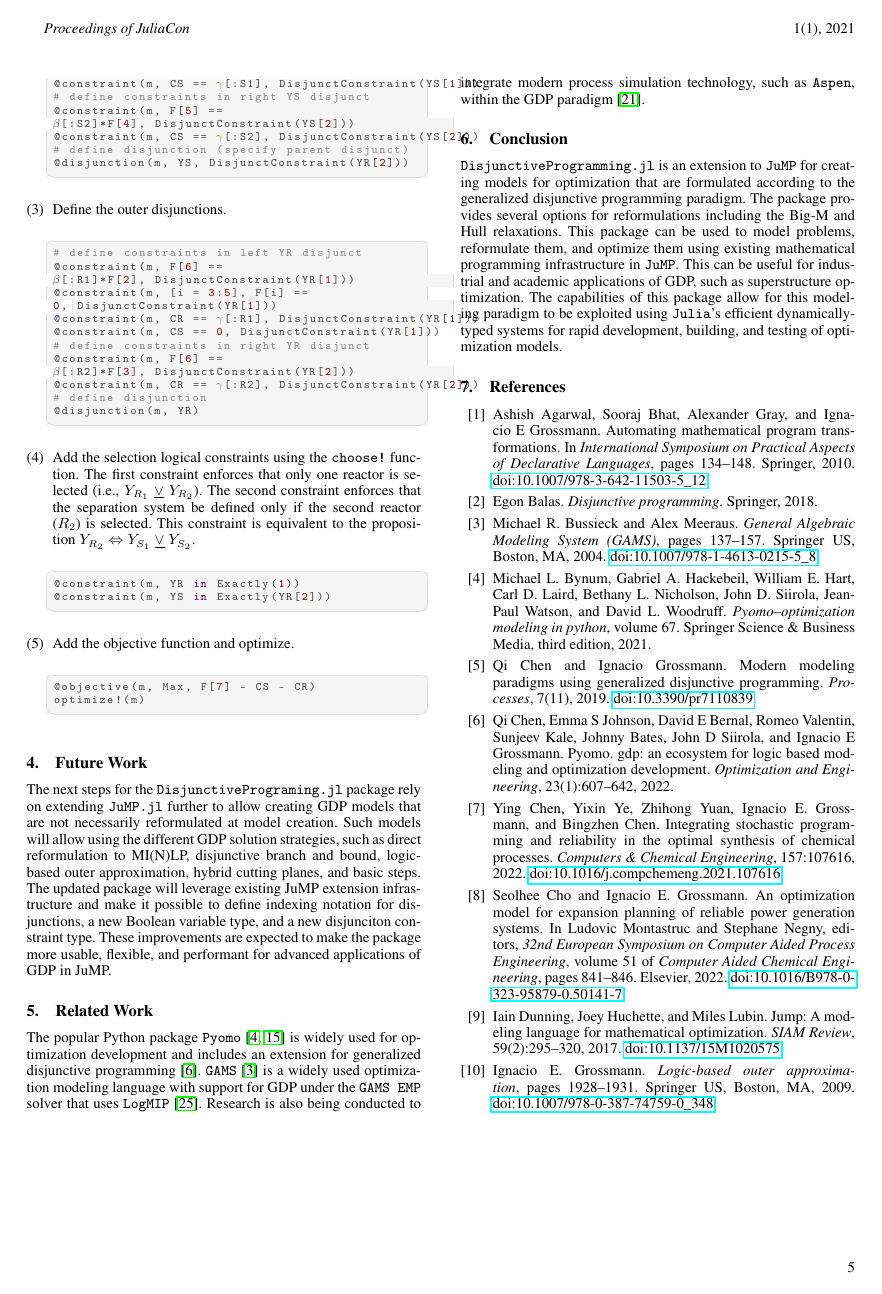
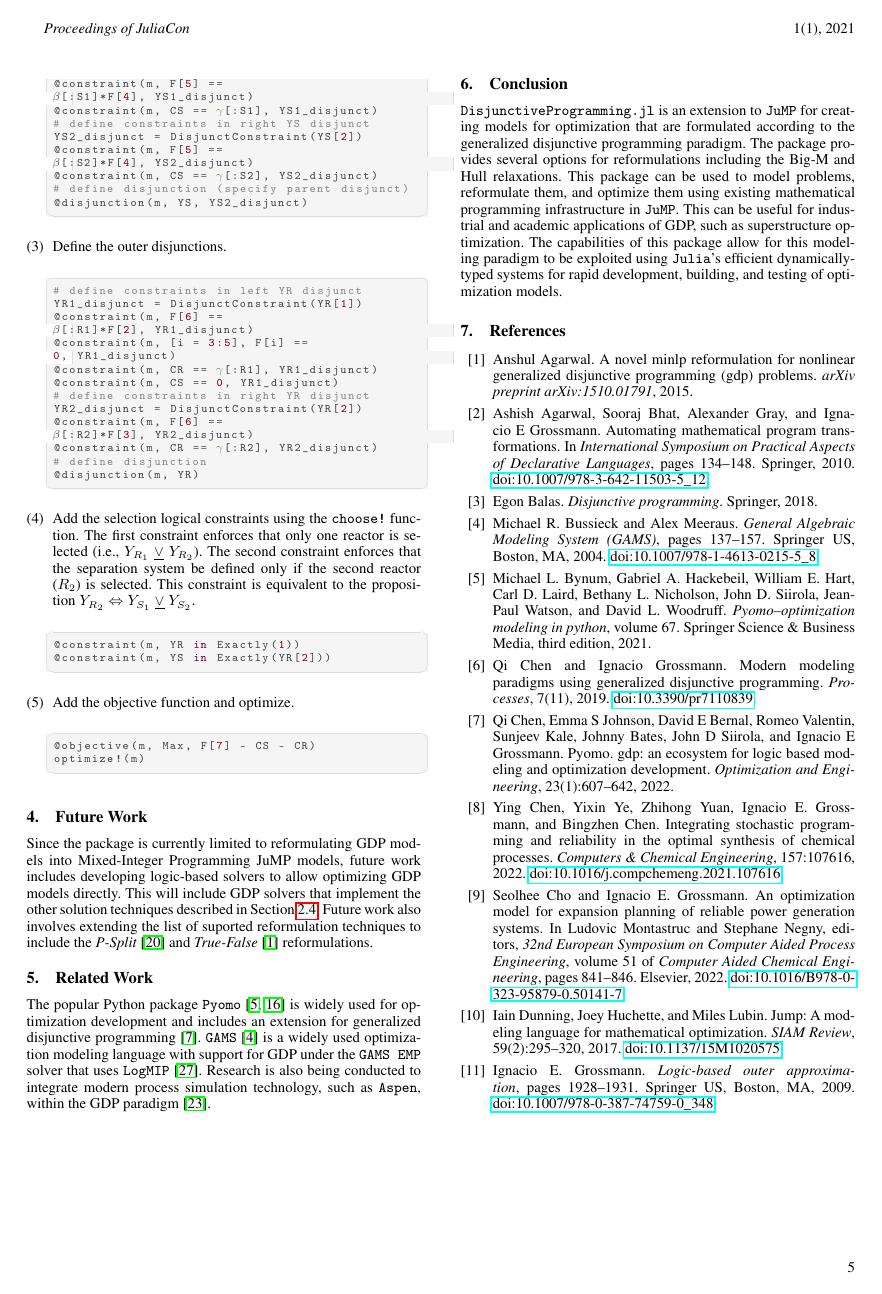
Before and after one commit to hdavid16/DisjunctiveProgramming.jl, a LaTeX document (paper/paper.tex, which reads paper/ref.bib): page 5 of 6. Compiled offline with pdfLaTeX.

Commit message:
update paper

```diff
--- a/paper/paper.tex
+++ b/paper/paper.tex
@@ -327,24 +327,28 @@ m = GDPModel(HiGHS.Optimizer)
     \item Define the inner (nested) disjunction for the separation technologies in the superstructure using the \verb|@disjunction| macro.
 \begin{lstlisting}[language = Julia]
 # define constraints in left YS disjunct
-@constraint(m, F[5] == β[:S1]*F[4], DisjunctConstraint(YS[1]))
-@constraint(m, CS == γ[:S1], DisjunctConstraint(YS[1]))
+YS1_disjunct = DisjunctConstraint(YS[1])
+@constraint(m, F[5] == β[:S1]*F[4], YS1_disjunct)
+@constraint(m, CS == γ[:S1], YS1_disjunct)
 # define constraints in right YS disjunct
-@constraint(m, F[5] == β[:S2]*F[4], DisjunctConstraint(YS[2]))
-@constraint(m, CS == γ[:S2], DisjunctConstraint(YS[2]))
+YS2_disjunct = DisjunctConstraint(YS[2])
+@constraint(m, F[5] == β[:S2]*F[4], YS2_disjunct)
+@constraint(m, CS == γ[:S2], YS2_disjunct)
 # define disjunction (specify parent disjunct)
-@disjunction(m, YS, DisjunctConstraint(YR[2]))
+@disjunction(m, YS, YS2_disjunct)
 \end{lstlisting}
     \item Define the outer disjunctions.
 \begin{lstlisting}[language = Julia]
 # define constraints in left YR disjunct
-@constraint(m, F[6] == β[:R1]*F[2], DisjunctConstraint(YR[1]))
-@constraint(m, [i = 3:5], F[i] == 0, DisjunctConstraint(YR[1]))
-@constraint(m, CR == γ[:R1], DisjunctConstraint(YR[1]))
-@constraint(m, CS == 0, DisjunctConstraint(YR[1]))
+YR1_disjunct = DisjunctConstraint(YR[1])
+@constraint(m, F[6] == β[:R1]*F[2], YR1_disjunct)
+@constraint(m, [i = 3:5], F[i] == 0, YR1_disjunct)
+@constraint(m, CR == γ[:R1], YR1_disjunct)
+@constraint(m, CS == 0, YR1_disjunct)
 # define constraints in right YR disjunct
-@constraint(m, F[6] == β[:R2]*F[3], DisjunctConstraint(YR[2]))
-@constraint(m, CR == γ[:R2], DisjunctConstraint(YR[2]))
+YR2_disjunct = DisjunctConstraint(YR[2])
+@constraint(m, F[6] == β[:R2]*F[3], YR2_disjunct)
+@constraint(m, CR == γ[:R2], YR2_disjunct)
 # define disjunction
 @disjunction(m, YR)
 \end{lstlisting}
@@ -361,7 +365,7 @@ optimize!(m)
 \end{enumerate}
 
 \section{Future Work}
-The next steps for the \verb|DisjunctivePrograming.jl| package rely on extending \verb|JuMP.jl| further to allow creating GDP models that are not necessarily reformulated at model creation. Such models will allow using the different GDP solution strategies, such as direct reformulation to MI(N)LP, disjunctive branch and bound, logic-based outer approximation, hybrid cutting planes, and basic steps. The updated package will leverage existing JuMP extension infrastructure and make it possible to define indexing notation for disjunctions, a new Boolean variable type, and a new disjunciton constraint type. These improvements are expected to make the package more usable, flexible, and performant for advanced applications of GDP in JuMP.
+Since the package is currently limited to reformulating GDP models into Mixed-Integer Programming JuMP models, future work includes developing logic-based solvers to allow optimizing GDP models directly. This will include GDP solvers that implement the other solution techniques described in Section \ref{other_techniques}. Future work also involves extending the list of suported reformulation techniques to include the \textit{P-Split} \cite{kronqvist2022p} and \textit{True-False} \cite{agarwal2015novel} reformulations.
 
 \section{Related Work}
 The popular Python package \verb|Pyomo| \cite{bynum2021pyomo, hart2011pyomo} is widely used for optimization development and includes an extension for generalized disjunctive programming \cite{chen2022pyomo}. \verb|GAMS| \cite{Bussieck2004} is a widely used optimization modeling language with support for GDP under the \verb|GAMS EMP| solver that uses \verb|LogMIP| \cite{vecchietti1999logmip}. Research is also being conducted to integrate modern process simulation technology, such as \verb|Aspen|, within the GDP paradigm \cite{NAVARROAMOROS201413}.
--- a/paper/ref.bib
+++ b/paper/ref.bib
@@ -354,0 +362,5 @@ abstract = {Raman and Grossmann [Raman, R., \& Grossmann, I.E. (1994). Modeling
+  title={A Novel MINLP Reformulation for Nonlinear Generalized Disjunctive Programming (GDP) Problems},
+  author={Agarwal, Anshul},
+  journal={arXiv preprint arXiv:1510.01791},
+  year={2015}
+}
```
Also changed, not shown: paper/paper.bbl (added), paper/paper.pdf, paper/paper.tex (6 more changed lines), paper/ref.bib (7 more changed lines), 7 other files.
